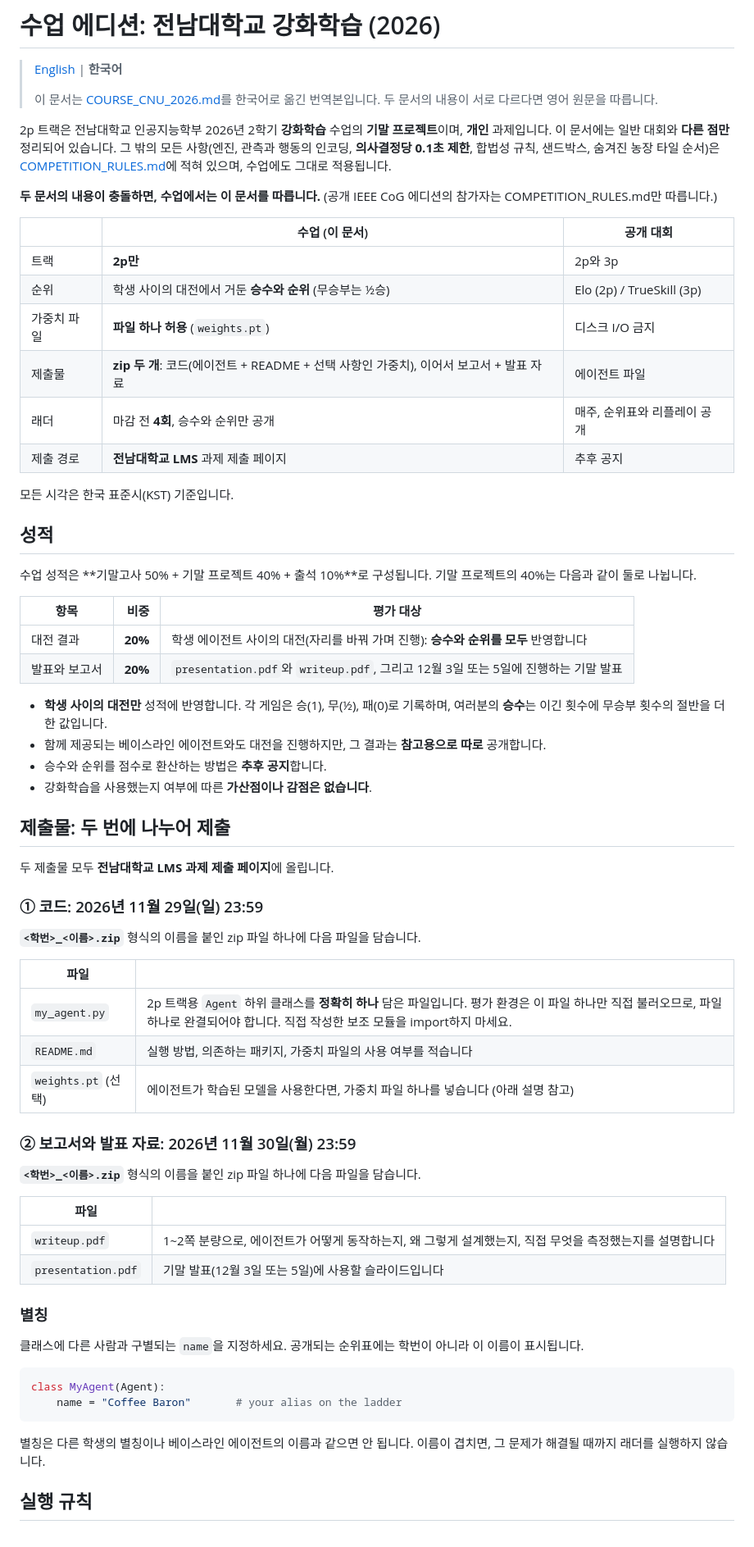
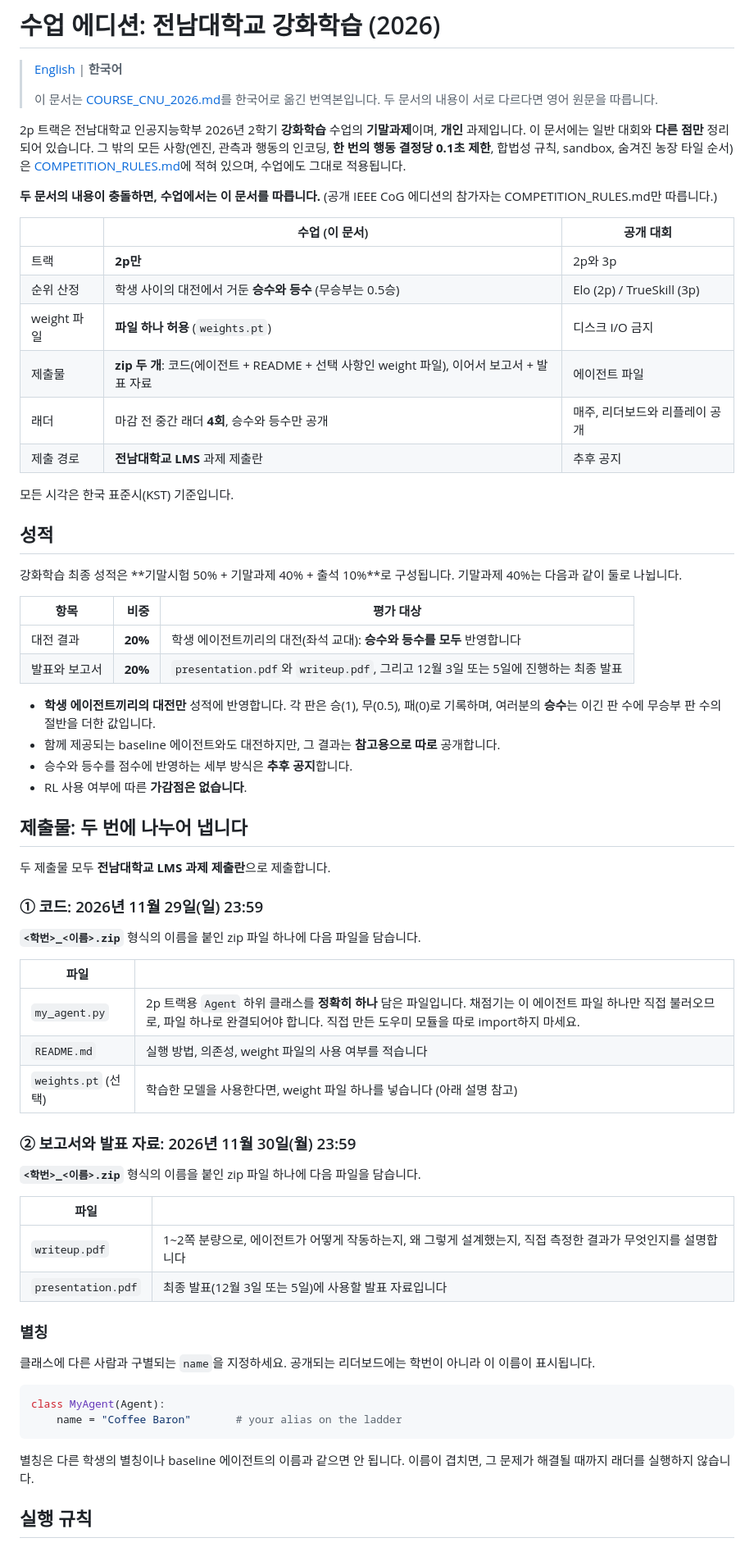
Before and after one commit to dae-hany/PuertoRico_AI_Competition, a Markdown page: docs/COURSE_CNU_2026.ko.md, the part around one of its changes. Shown at 82% size. Rendered like a GitHub page.

````diff
--- a/docs/COURSE_CNU_2026.ko.md
+++ b/docs/COURSE_CNU_2026.ko.md
@@ -5,10 +5,10 @@
 > 이 문서는 [COURSE_CNU_2026.md](COURSE_CNU_2026.md)를 한국어로 옮긴 번역본입니다.
 > 두 문서의 내용이 서로 다르다면 영어 원문을 따릅니다.
 
-2p 트랙은 전남대학교 인공지능학부 2026년 2학기 **강화학습** 수업의 **기말
-프로젝트**이며, **개인** 과제입니다. 이 문서에는 일반 대회와 **다른 점만**
-정리되어 있습니다. 그 밖의 모든 사항(엔진, 관측과 행동의 인코딩, **의사결정당
-0.1초 제한**, 합법성 규칙, 샌드박스, 숨겨진 농장 타일 순서)은
+2p 트랙은 전남대학교 인공지능학부 2026년 2학기 **강화학습** 수업의
+**기말과제**이며, **개인** 과제입니다. 이 문서에는 일반 대회와 **다른 점만**
+정리되어 있습니다. 그 밖의 모든 사항(엔진, 관측과 행동의 인코딩, **한 번의
+행동 결정당 0.1초 제한**, 합법성 규칙, sandbox, 숨겨진 농장 타일 순서)은
 [COMPETITION_RULES.md](COMPETITION_RULES.md)에 적혀 있으며, 수업에도 그대로
 적용됩니다.
 
@@ -18,34 +18,35 @@
 | | 수업 (이 문서) | 공개 대회 |
 |---|---|---|
 | 트랙 | **2p만** | 2p와 3p |
-| 순위 | 학생 사이의 대전에서 거둔 **승수와 순위** (무승부는 ½승) | Elo (2p) / TrueSkill (3p) |
-| 가중치 파일 | **파일 하나 허용** (`weights.pt`) | 디스크 I/O 금지 |
-| 제출물 | **zip 두 개**: 코드(에이전트 + README + 선택 사항인 가중치), 이어서 보고서 + 발표 자료 | 에이전트 파일 |
-| 래더 | 마감 전 **4회**, 승수와 순위만 공개 | 매주, 순위표와 리플레이 공개 |
-| 제출 경로 | **전남대학교 LMS** 과제 제출 페이지 | 추후 공지 |
+| 순위 산정 | 학생 사이의 대전에서 거둔 **승수와 등수** (무승부는 0.5승) | Elo (2p) / TrueSkill (3p) |
+| weight 파일 | **파일 하나 허용** (`weights.pt`) | 디스크 I/O 금지 |
+| 제출물 | **zip 두 개**: 코드(에이전트 + README + 선택 사항인 weight 파일), 이어서 보고서 + 발표 자료 | 에이전트 파일 |
+| 래더 | 마감 전 중간 래더 **4회**, 승수와 등수만 공개 | 매주, 리더보드와 리플레이 공개 |
+| 제출 경로 | **전남대학교 LMS** 과제 제출란 | 추후 공지 |
 
 모든 시각은 한국 표준시(KST) 기준입니다.
 
 ## 성적
 
-수업 성적은 **기말고사 50% + 기말 프로젝트 40% + 출석 10%**로 구성됩니다.
-기말 프로젝트의 40%는 다음과 같이 둘로 나뉩니다.
+강화학습 최종 성적은 **기말시험 50% + 기말과제 40% + 출석 10%**로
+구성됩니다. 기말과제 40%는 다음과 같이 둘로 나뉩니다.
 
 | 항목 | 비중 | 평가 대상 |
 |---|---:|---|
-| 대전 결과 | **20%** | 학생 에이전트 사이의 대전(자리를 바꿔 가며 진행): **승수와 순위를 모두** 반영합니다 |
-| 발표와 보고서 | **20%** | `presentation.pdf`와 `writeup.pdf`, 그리고 12월 3일 또는 5일에 진행하는 기말 발표 |
+| 대전 결과 | **20%** | 학생 에이전트끼리의 대전(좌석 교대): **승수와 등수를 모두** 반영합니다 |
+| 발표와 보고서 | **20%** | `presentation.pdf`와 `writeup.pdf`, 그리고 12월 3일 또는 5일에 진행하는 최종 발표 |
 
-- **학생 사이의 대전만** 성적에 반영합니다. 각 게임은 승(1), 무(½), 패(0)로
-  기록하며, 여러분의 **승수**는 이긴 횟수에 무승부 횟수의 절반을 더한 값입니다.
-- 함께 제공되는 베이스라인 에이전트와도 대전을 진행하지만, 그 결과는
-  **참고용으로 따로** 공개합니다.
-- 승수와 순위를 점수로 환산하는 방법은 **추후 공지**합니다.
-- 강화학습을 사용했는지 여부에 따른 **가산점이나 감점은 없습니다**.
+- **학생 에이전트끼리의 대전만** 성적에 반영합니다. 각 판은 승(1), 무(0.5),
+  패(0)로 기록하며, 여러분의 **승수**는 이긴 판 수에 무승부 판 수의 절반을 더한
+  값입니다.
+- 함께 제공되는 baseline 에이전트와도 대전하지만, 그 결과는 **참고용으로 따로**
+  공개합니다.
+- 승수와 등수를 점수에 반영하는 세부 방식은 **추후 공지**합니다.
+- RL 사용 여부에 따른 **가감점은 없습니다**.
 
-## 제출물: 두 번에 나누어 제출
+## 제출물: 두 번에 나누어 냅니다
 
-두 제출물 모두 **전남대학교 LMS 과제 제출 페이지**에 올립니다.
+두 제출물 모두 **전남대학교 LMS 과제 제출란**으로 제출합니다.
 
 ### ① 코드: 2026년 11월 29일(일) 23:59
 
@@ -53,9 +54,9 @@
 
 | 파일 | |
 |---|---|
-| `my_agent.py` | 2p 트랙용 `Agent` 하위 클래스를 **정확히 하나** 담은 파일입니다. 평가 환경은 이 파일 하나만 직접 불러오므로, 파일 하나로 완결되어야 합니다. 직접 작성한 보조 모듈을 import하지 마세요. |
-| `README.md` | 실행 방법, 의존하는 패키지, 가중치 파일의 사용 여부를 적습니다 |
-| `weights.pt` (선택) | 에이전트가 학습된 모델을 사용한다면, 가중치 파일 하나를 넣습니다 (아래 설명 참고) |
+| `my_agent.py` | 2p 트랙용 `Agent` 하위 클래스를 **정확히 하나** 담은 파일입니다. 채점기는 이 에이전트 파일 하나만 직접 불러오므로, 파일 하나로 완결되어야 합니다. 직접 만든 도우미 모듈을 따로 import하지 마세요. |
+| `README.md` | 실행 방법, 의존성, weight 파일의 사용 여부를 적습니다 |
+| `weights.pt` (선택) | 학습한 모델을 사용한다면, weight 파일 하나를 넣습니다 (아래 설명 참고) |
 
 ### ② 보고서와 발표 자료: 2026년 11월 30일(월) 23:59
 
@@ -63,12 +64,12 @@
 
 | 파일 | |
 |---|---|
-| `writeup.pdf` | 1~2쪽 분량으로, 에이전트가 어떻게 동작하는지, 왜 그렇게 설계했는지, 직접 무엇을 측정했는지를 설명합니다 |
-| `presentation.pdf` | 기말 발표(12월 3일 또는 5일)에 사용할 슬라이드입니다 |
+| `writeup.pdf` | 1~2쪽 분량으로, 에이전트가 어떻게 작동하는지, 왜 그렇게 설계했는지, 직접 측정한 결과가 무엇인지를 설명합니다 |
+| `presentation.pdf` | 최종 발표(12월 3일 또는 5일)에 사용할 발표 자료입니다 |
 
 ### 별칭
 
-클래스에 다른 사람과 구별되는 `name`을 지정하세요. 공개되는 순위표에는 학번이
+클래스에 다른 사람과 구별되는 `name`을 지정하세요. 공개되는 리더보드에는 학번이
 아니라 이 이름이 표시됩니다.
 
 ```python
@@ -76,7 +77,7 @@ class MyAgent(Agent):
     name = "Coffee Baron"       # your alias on the ladder
 ```
 
-별칭은 다른 학생의 별칭이나 베이스라인 에이전트의 이름과 같으면 안 됩니다.
+별칭은 다른 학생의 별칭이나 baseline 에이전트의 이름과 같으면 안 됩니다.
 이름이 겹치면, 그 문제가 해결될 때까지 래더를 실행하지 않습니다.
 
 ## 실행 규칙
````
Also changed, not shown: other parts of docs/COURSE_CNU_2026.ko.md (+54 -55 lines).
